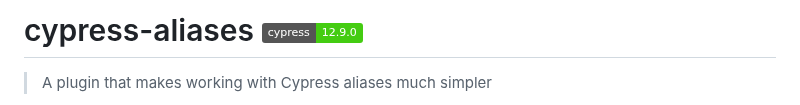
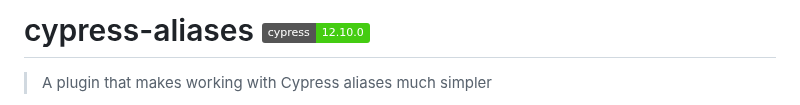
Before and after one commit to bahmutov/cypress-aliases, a Markdown page: README.md, the part around the change. Drawn GitHub-style; badges without logos.

Commit message:
Updated badges

```diff
--- a/README.md
+++ b/README.md
@@ -1,4 +1,4 @@
-# cypress-aliases ![cypress version](https://img.shields.io/badge/cypress-12.9.0-brightgreen)
+# cypress-aliases ![cypress version](https://img.shields.io/badge/cypress-12.10.0-brightgreen)
 
 > A plugin that makes working with Cypress aliases much simpler
 
```
